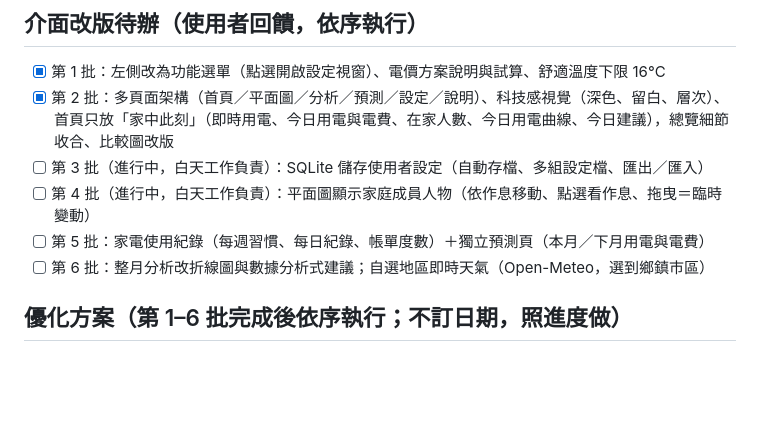
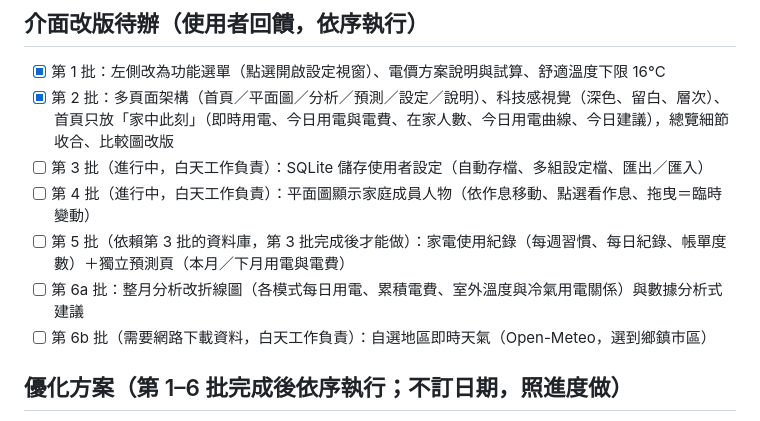
Before and after one commit to Mark666941/hems, a Markdown page: CLAUDE.md, the part around the change. Rendered like a GitHub page; blank space fills up the shorter version.

Commit message:
標示改版批次的依賴關係，夜間任務跳過進行中、依賴未完成、需要網路的批次
Co-Authored-By: Claude Opus 5.5 <noreply@anthropic.com>

```diff
--- a/CLAUDE.md
+++ b/CLAUDE.md
@@ -127,8 +127,9 @@ hems/
       首頁只放「家中此刻」（即時用電、今日用電與電費、在家人數、今日用電曲線、今日建議），總覽細節收合、比較圖改版
 - [ ] 第 3 批（進行中，白天工作負責）：SQLite 儲存使用者設定（自動存檔、多組設定檔、匯出／匯入）
 - [ ] 第 4 批（進行中，白天工作負責）：平面圖顯示家庭成員人物（依作息移動、點選看作息、拖曳＝臨時變動）
-- [ ] 第 5 批：家電使用紀錄（每週習慣、每日紀錄、帳單度數）＋獨立預測頁（本月／下月用電與電費）
-- [ ] 第 6 批：整月分析改折線圖與數據分析式建議；自選地區即時天氣（Open-Meteo，選到鄉鎮市區）
+- [ ] 第 5 批（依賴第 3 批的資料庫，第 3 批完成後才能做）：家電使用紀錄（每週習慣、每日紀錄、帳單度數）＋獨立預測頁（本月／下月用電與電費）
+- [ ] 第 6a 批：整月分析改折線圖（各模式每日用電、累積電費、室外溫度與冷氣用電關係）與數據分析式建議
+- [ ] 第 6b 批（需要網路下載資料，白天工作負責）：自選地區即時天氣（Open-Meteo，選到鄉鎮市區）
 
 ## 優化方案（第 1–6 批完成後依序執行；不訂日期，照進度做）
 1. D1 ruff 程式碼檢查 + D2 GitHub Actions 自動測試與徽章
```
Also changed, not shown: scripts/night/night_prompt.md (+2 -1 lines).
